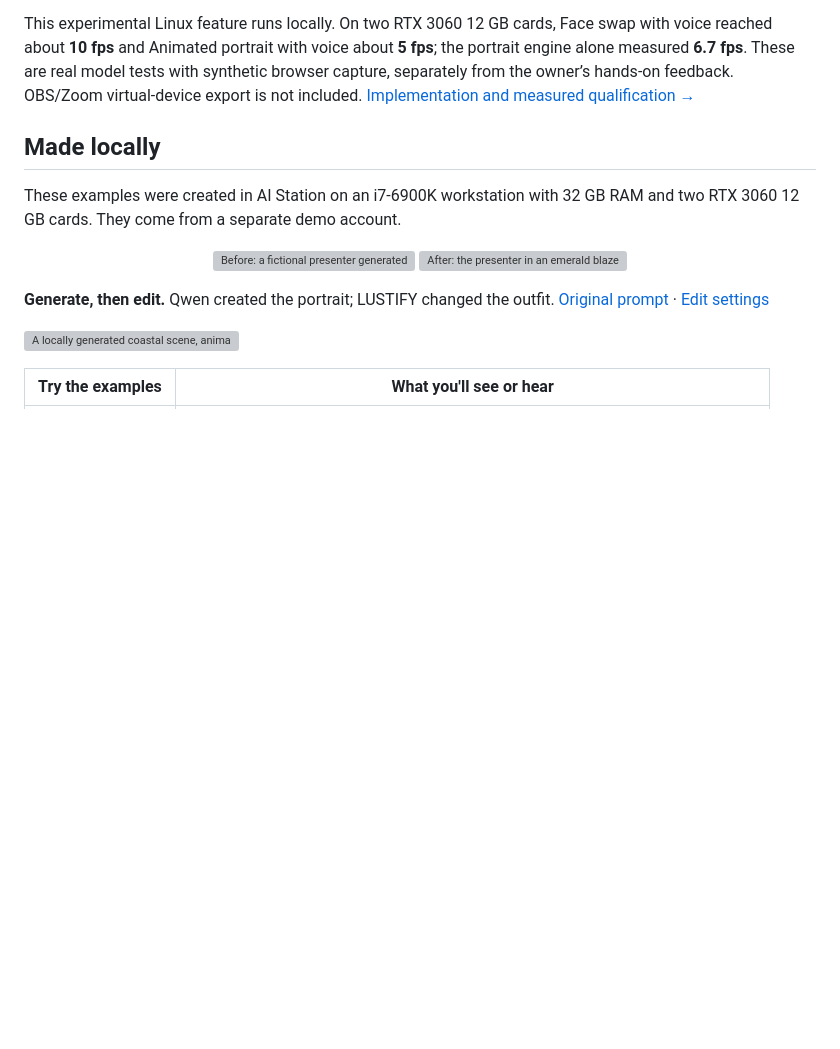
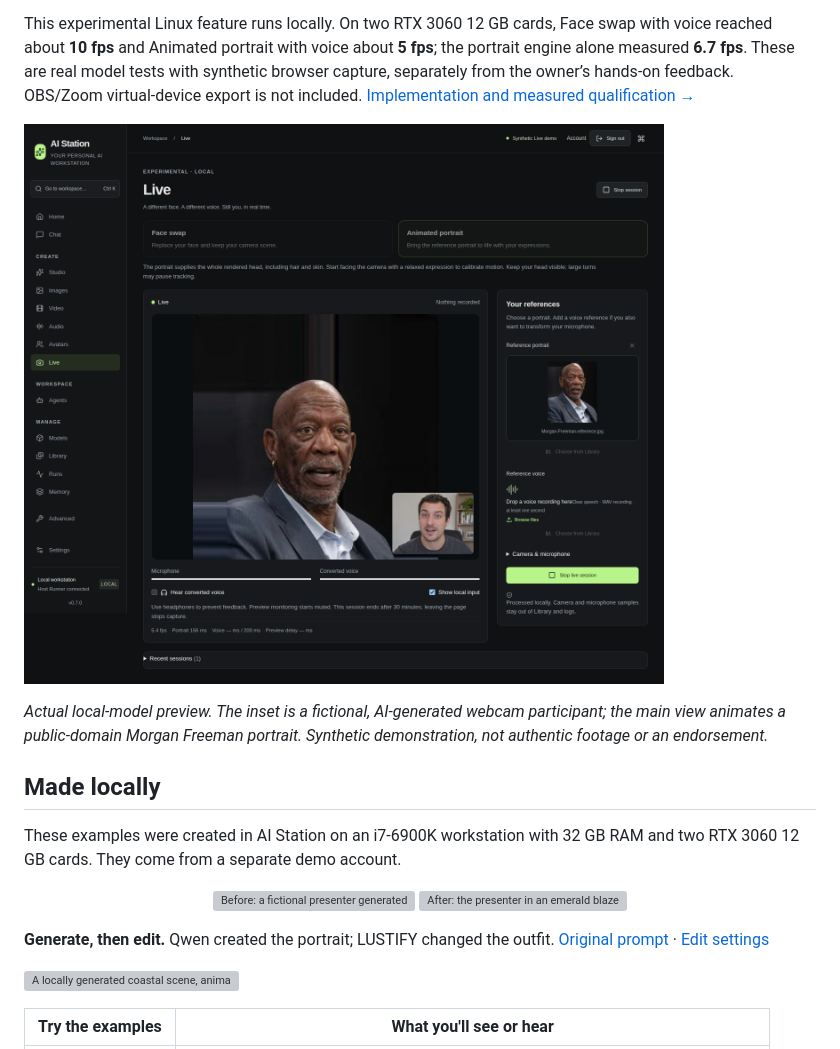
Before and after one commit to jahu/ai-station, a Markdown page: README.md, the part around the change. Rendered like a GitHub page; pictures changed too: website/assets/live.png (added); blank space fills up the shorter version; grey boxes are pictures that could not be loaded.

```diff
--- a/README.md
+++ b/README.md
@@ -93,6 +93,12 @@ about **5 fps**; the portrait engine alone measured **6.7 fps**. These are real
 model tests with synthetic browser capture, separately from the owner’s hands-on
 feedback. OBS/Zoom virtual-device export is not included.
 [Implementation and measured qualification →](docs/plans/live-identity.md)
+
+![Live Animated portrait with Morgan Freeman and the synthetic webcam participant visible in Show local input](website/assets/live.png)
+
+*Actual local-model preview. The inset is a fictional, AI-generated webcam
+participant; the main view animates a public-domain Morgan Freeman portrait.
+Synthetic demonstration, not authentic footage or an endorsement.*
 
 ## Made locally
 
```
Also changed, not shown: docs/releases/0.8.0.md (+31 -1 lines), website/README.md (+11 -0 lines), 5 other files.
